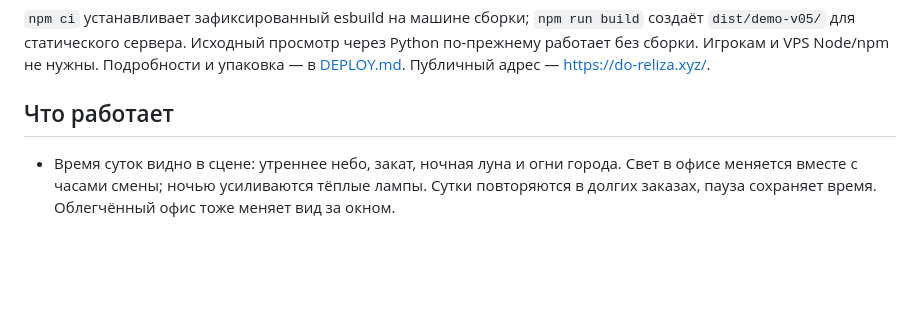
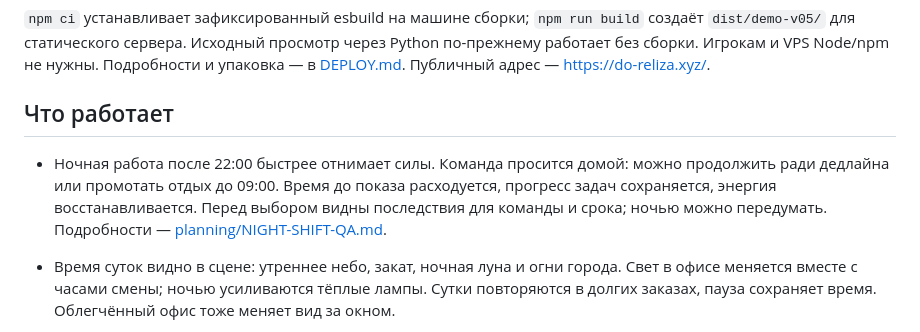
Before and after one commit to ProfessorETH/do-reliza, a Markdown page: README.md, the part around the change. Drawn GitHub-style; blank space fills up the shorter version.

```diff
--- a/README.md
+++ b/README.md
@@ -21,6 +21,8 @@ python -m http.server 5179 --bind 127.0.0.1
 `npm ci` устанавливает зафиксированный esbuild на машине сборки; `npm run build` создаёт `dist/demo-v05/` для статического сервера. Исходный просмотр через Python по-прежнему работает без сборки. Игрокам и VPS Node/npm не нужны. Подробности и упаковка — в [DEPLOY.md](DEPLOY.md). Публичный адрес — https://do-reliza.xyz/.
 
 ## Что работает
+
+- Ночная работа после 22:00 быстрее отнимает силы. Команда просится домой: можно продолжить ради дедлайна или промотать отдых до 09:00. Время до показа расходуется, прогресс задач сохраняется, энергия восстанавливается. Перед выбором видны последствия для команды и срока; ночью можно передумать. Подробности — [planning/NIGHT-SHIFT-QA.md](planning/NIGHT-SHIFT-QA.md).
 
 - Время суток видно в сцене: утреннее небо, закат, ночная луна и огни города. Свет в офисе меняется вместе с часами смены; ночью усиливаются тёплые лампы. Сутки повторяются в долгих заказах, пауза сохраняет время. Облегчённый офис тоже меняет вид за окном.
 
```
Also changed, not shown: planning/NIGHT-SHIFT-QA.md (added, +13 -0 lines).
